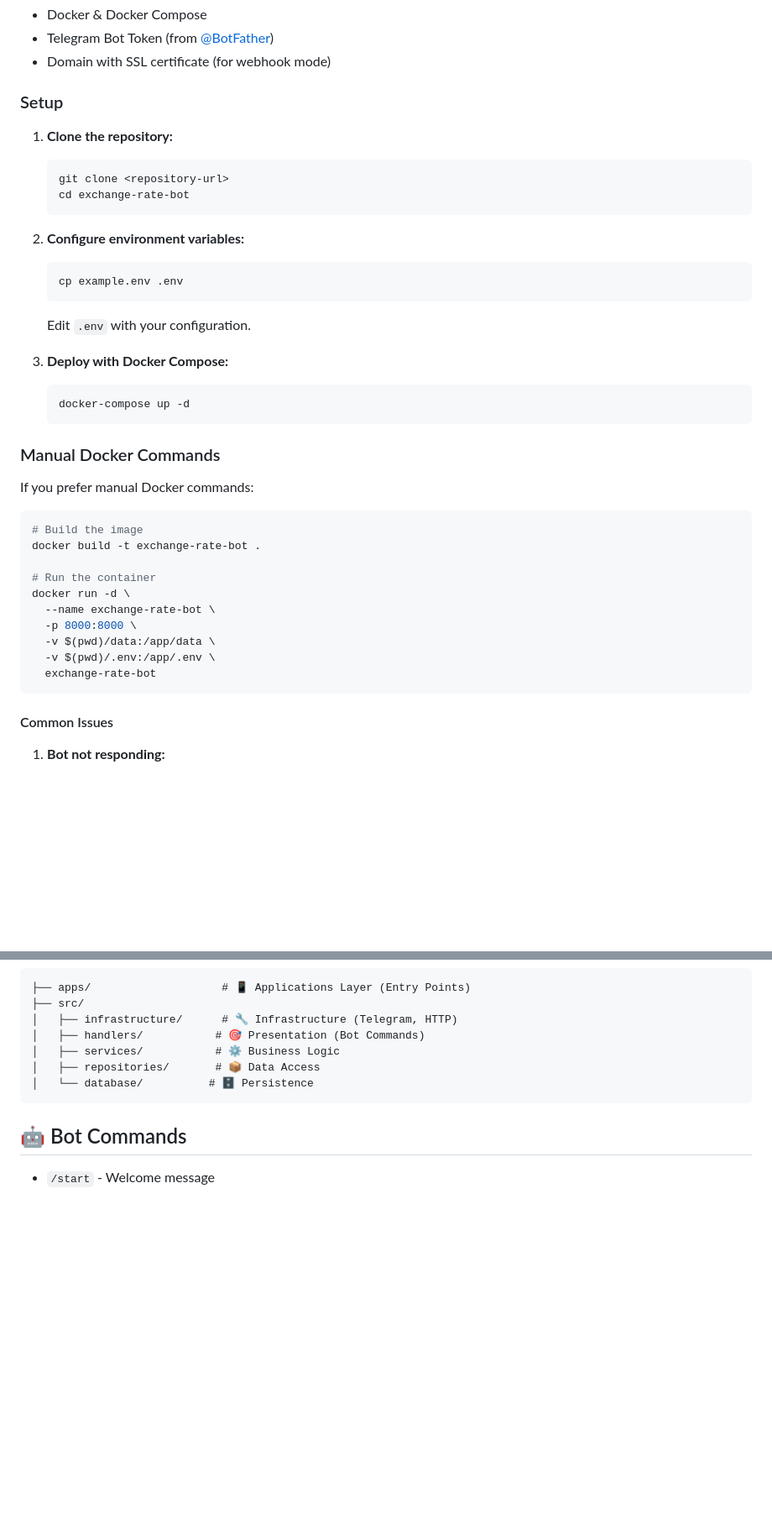
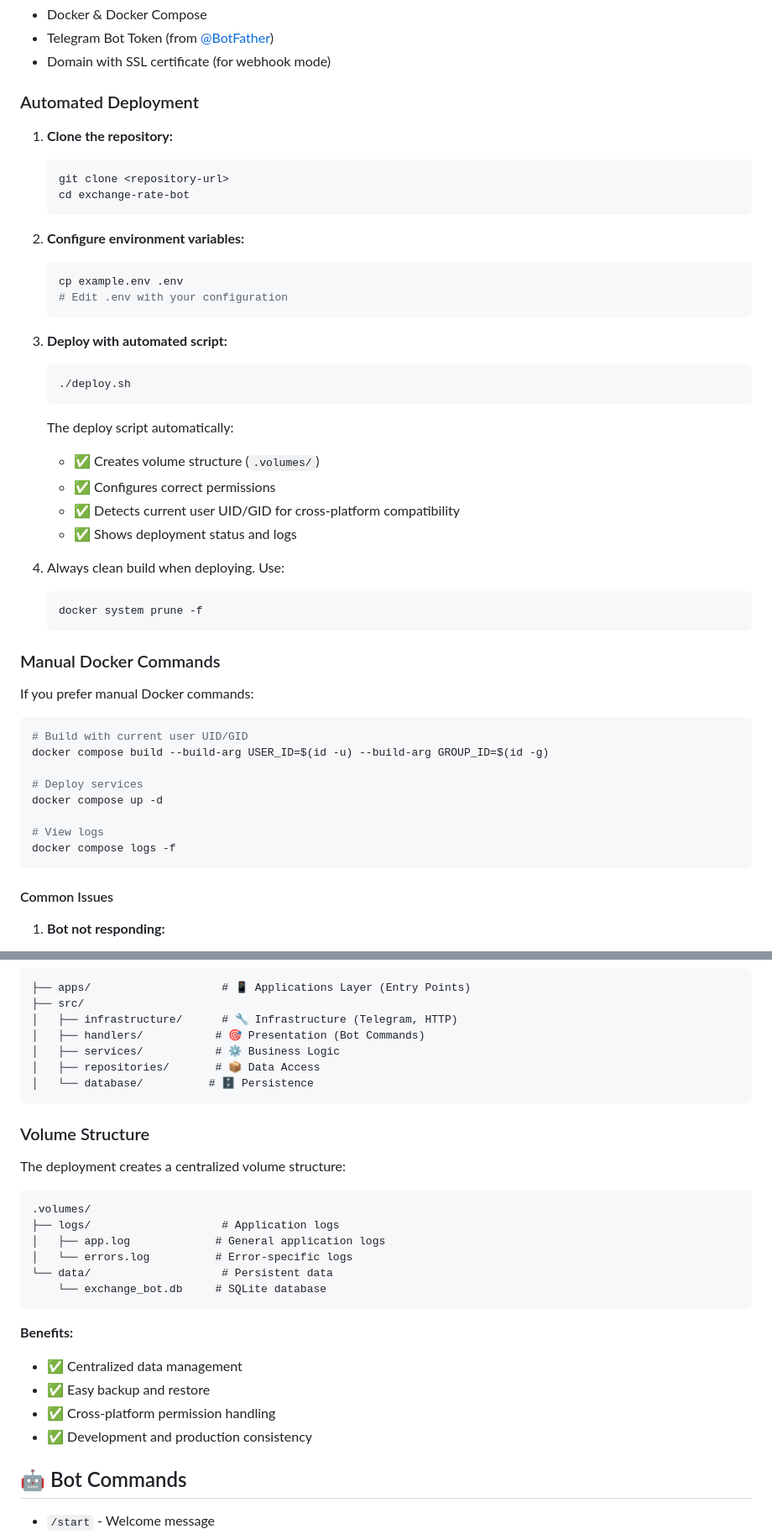
Before and after one commit to rodrigodeleonv/exchange-rate-bot, a Markdown page: README.md, 2 parts joined by grey strips. Shown: that part at 84% size. Rendered like a GitHub page; blank space fills up the shorter version.

Commit message:
docs: add automated deployment guide and volume structure details

````diff
--- a/README.md
+++ b/README.md
@@ -10,7 +10,7 @@ A Telegram bot that provides real-time USD/GTQ exchange rates from multiple bank
 - Telegram Bot Token (from [@BotFather](https://t.me/botfather))
 - Domain with SSL certificate (for webhook mode)
 
-### Setup
+### Automated Deployment
 
 1. **Clone the repository:**
    ```bash
@@ -21,13 +21,23 @@ A Telegram bot that provides real-time USD/GTQ exchange rates from multiple bank
 2. **Configure environment variables:**
    ```bash
    cp example.env .env
+   # Edit .env with your configuration
    ```
 
-   Edit `.env` with your configuration.
+3. **Deploy with automated script:**
+   ```bash
+   ./deploy.sh
+   ```
 
-3. **Deploy with Docker Compose:**
+   The deploy script automatically:
+   - ✅ Creates volume structure (`.volumes/`)
+   - ✅ Configures correct permissions
+   - ✅ Detects current user UID/GID for cross-platform compatibility
+   - ✅ Shows deployment status and logs
+
+4. Always clean build when deploying. Use:
    ```bash
-   docker-compose up -d
+   docker system prune -f
    ```
 
 ### Manual Docker Commands
@@ -35,16 +45,14 @@ A Telegram bot that provides real-time USD/GTQ exchange rates from multiple bank
 If you prefer manual Docker commands:
 
 ```bash
-# Build the image
-docker build -t exchange-rate-bot .
+# Build with current user UID/GID
+docker compose build --build-arg USER_ID=$(id -u) --build-arg GROUP_ID=$(id -g)
 
-# Run the container
-docker run -d \
-  --name exchange-rate-bot \
-  -p 8000:8000 \
-  -v $(pwd)/data:/app/data \
-  -v $(pwd)/.env:/app/.env \
-  exchange-rate-bot
+# Deploy services
+docker compose up -d
+
+# View logs
+docker compose logs -f
 ```
 
 
@@ -118,6 +127,25 @@ Clean Architecture with layered design:
 │   └── database/          # 🗄️ Persistence
 ```
 
+### Volume Structure
+
+The deployment creates a centralized volume structure:
+
+```
+.volumes/
+├── logs/                    # Application logs
+│   ├── app.log             # General application logs
+│   └── errors.log          # Error-specific logs
+└── data/                    # Persistent data
+    └── exchange_bot.db     # SQLite database
+```
+
+**Benefits:**
+- ✅ Centralized data management
+- ✅ Easy backup and restore
+- ✅ Cross-platform permission handling
+- ✅ Development and production consistency
+
 ## 🤖 Bot Commands
 
 - `/start` - Welcome message
````
Also changed, not shown: other parts of README.md (+5 -4 lines).
